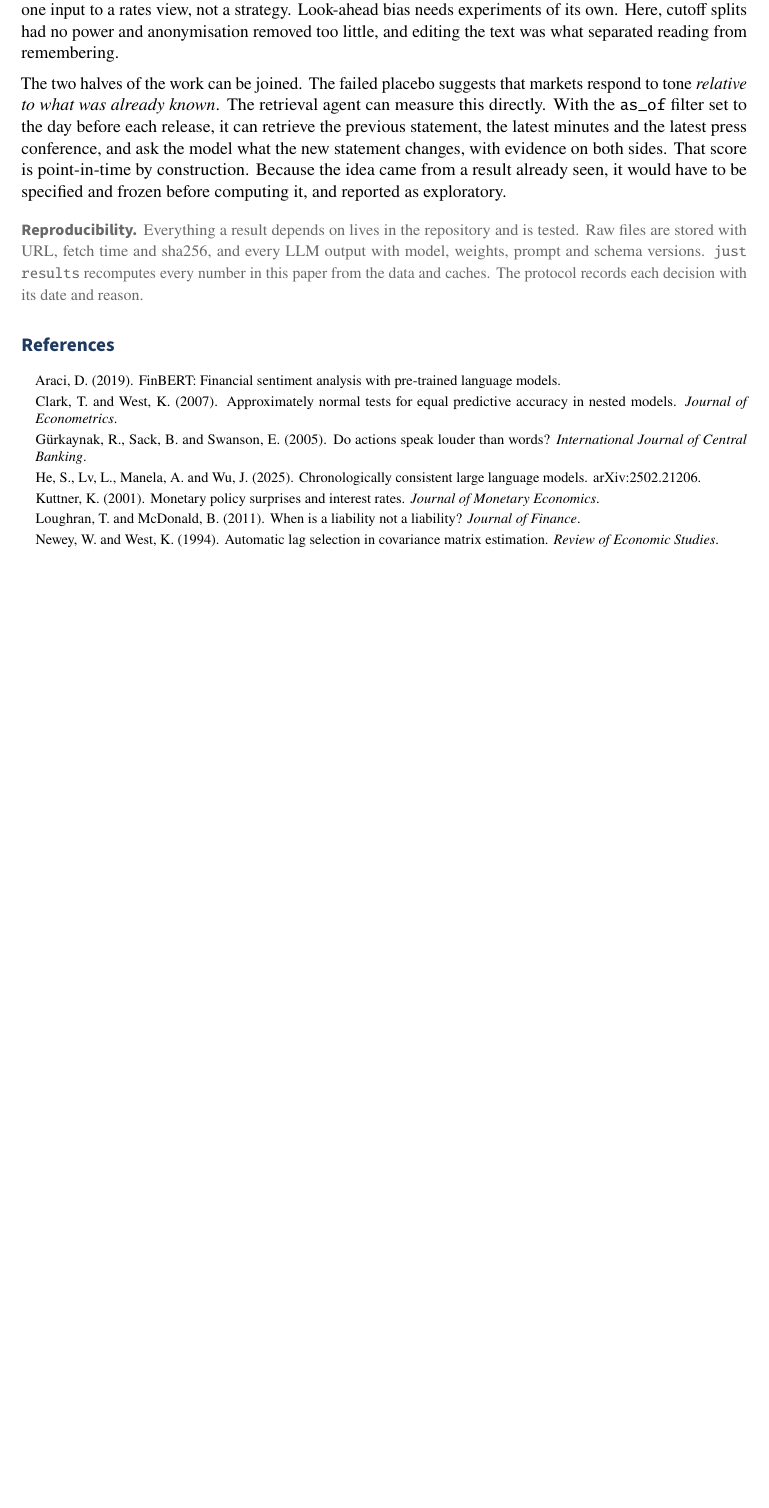
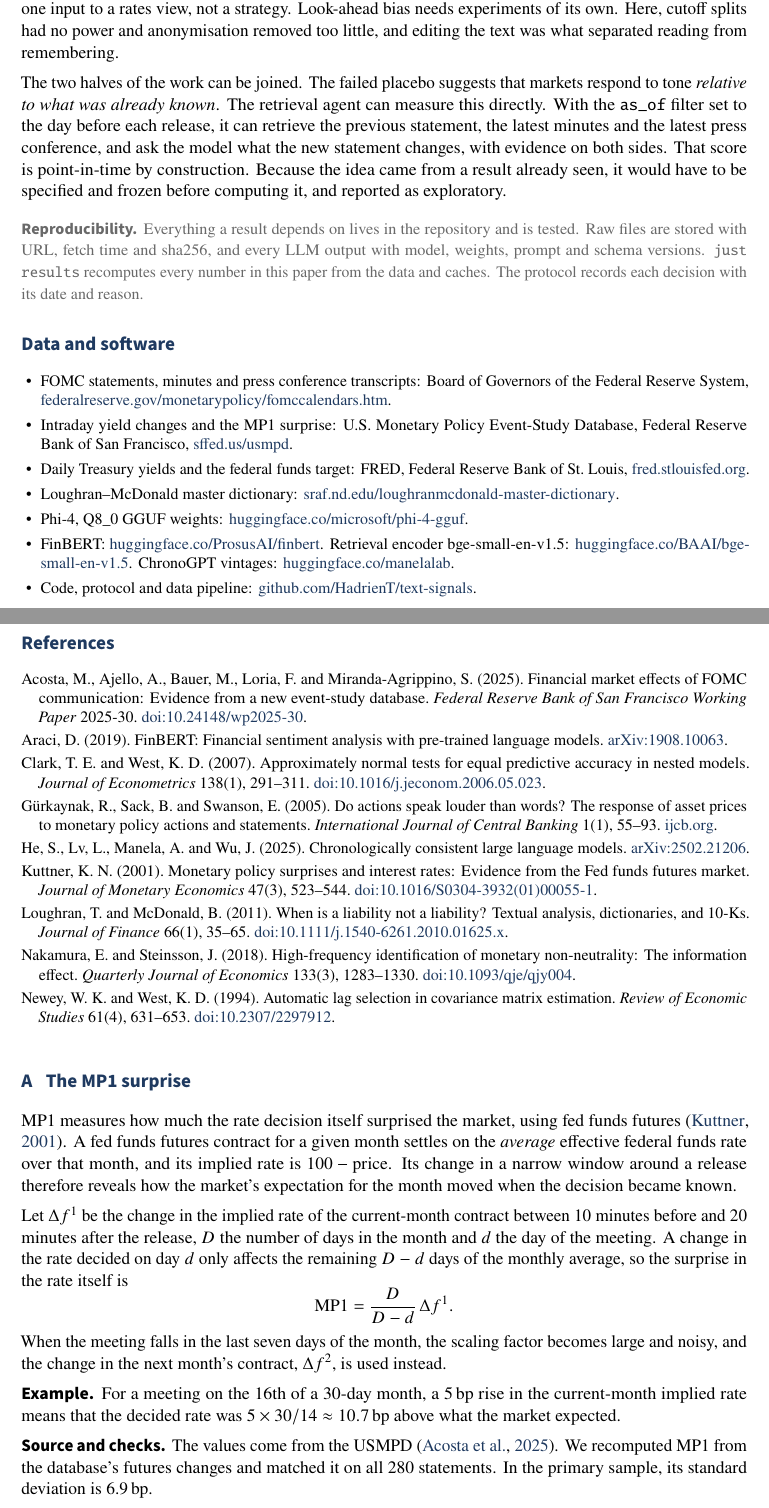
Before and after one commit to HadrienT/text-signals, a LaTeX document (reports/fomc_whitepaper.tex): part of page 5 of 5 before the commit and two parts of pages 5 and 6 of 6 after it, the two joined at a grey line, cut so that both start at the same text, the shorter picture padded with empty space. Compiled offline with pdfLaTeX.

Commit message:
White paper: clickable author-year citations, references with DOIs, data and software sources, MP1 appendix

```diff
--- a/reports/fomc_whitepaper.tex
+++ b/reports/fomc_whitepaper.tex
@@ -20,6 +20,7 @@
 \usepackage{float}
 \usepackage{tikz}
 \usetikzlibrary{arrows.meta,positioning}
+\usepackage[round,authoryear]{natbib}
 \usepackage[hidelinks]{hyperref}
 
 \definecolor{accent}{RGB}{31,58,96}
@@ -46,6 +47,7 @@
 \fancyfoot[C]{\sffamily\footnotesize\color{muted}\thepage}
 \fancypagestyle{first}{\fancyhf{}\fancyfoot[C]{\sffamily\footnotesize\color{muted}\thepage}}
 
+\newcommand{\doi}[1]{\href{https://doi.org/#1}{doi:#1}}
 \newcommand{\bp}{\,bp}
 \newcommand{\sd}{\,SD}
 
@@ -369,20 +374,101 @@ every number in this paper from the data and caches. The protocol records each d
 its date and reason.}
 
 % ================================================================
-\section*{References}
-{\footnotesize
-\begin{itemize}[leftmargin=1em,label={},itemsep=0pt,topsep=0pt]
-\item Araci, D. (2019). FinBERT: Financial sentiment analysis with pre-trained language models.
-\item Clark, T. and West, K. (2007). Approximately normal tests for equal predictive accuracy in
-  nested models. \emph{Journal of Econometrics}.
-\item G\"urkaynak, R., Sack, B. and Swanson, E. (2005). Do actions speak louder than words?
-  \emph{International Journal of Central Banking}.
-\item He, S., Lv, L., Manela, A. and Wu, J. (2025). Chronologically consistent large language models. arXiv:2502.21206.
-\item Kuttner, K. (2001). Monetary policy surprises and interest rates. \emph{Journal of
-  Monetary Economics}.
-\item Loughran, T. and McDonald, B. (2011). When is a liability not a liability?
-  \emph{Journal of Finance}.
-\item Newey, W. and West, K. (1994). Automatic lag selection in covariance matrix estimation.
-  \emph{Review of Economic Studies}.
+\section*{Data and software}
+{\small
+\begin{itemize}[leftmargin=1.2em]
+\item FOMC statements, minutes and press conference transcripts: Board of Governors of the
+  Federal Reserve System,
+  \href{https://www.federalreserve.gov/monetarypolicy/fomccalendars.htm}{federalreserve.gov/monetarypolicy/fomccalendars.htm}.
+\item Intraday yield changes and the MP1 surprise: U.S. Monetary Policy Event-Study Database,
+  Federal Reserve Bank of San Francisco, \href{https://sffed.us/usmpd}{sffed.us/usmpd}.
+\item Daily Treasury yields and the federal funds target: FRED, Federal Reserve Bank of St.\ Louis,
+  \href{https://fred.stlouisfed.org/}{fred.stlouisfed.org}.
+\item Loughran--McDonald master dictionary:
+  \href{https://sraf.nd.edu/loughranmcdonald-master-dictionary/}{sraf.nd.edu/loughranmcdonald-master-dictionary}.
+\item Phi-4, Q8\_0 GGUF weights:
+  \href{https://huggingface.co/microsoft/phi-4-gguf}{huggingface.co/microsoft/phi-4-gguf}.
+\item FinBERT: \href{https://huggingface.co/ProsusAI/finbert}{huggingface.co/ProsusAI/finbert}.
+  Retrieval encoder bge-small-en-v1.5:
+  \href{https://huggingface.co/BAAI/bge-small-en-v1.5}{huggingface.co/BAAI/bge-small-en-v1.5}.
+  ChronoGPT vintages: \href{https://huggingface.co/manelalab}{huggingface.co/manelalab}.
+\item Code, protocol and data pipeline:
+  \href{https://github.com/HadrienT/text-signals}{github.com/HadrienT/text-signals}.
 \end{itemize}}
 
+{\small
+\renewcommand{\refname}{References}
+\setlength{\bibsep}{0.25em}
+\begin{thebibliography}{99}
+\bibitem[Acosta et~al.(2025)]{acosta2025}
+Acosta, M., Ajello, A., Bauer, M., Loria, F. and Miranda-Agrippino, S. (2025).
+Financial market effects of FOMC communication: Evidence from a new event-study database.
+\emph{Federal Reserve Bank of San Francisco Working Paper} 2025-30. \doi{10.24148/wp2025-30}.
+
+\bibitem[Araci(2019)]{araci2019}
+Araci, D. (2019). FinBERT: Financial sentiment analysis with pre-trained language models.
+\href{https://arxiv.org/abs/1908.10063}{arXiv:1908.10063}.
+
+\bibitem[Clark and West(2007)]{clarkwest2007}
+Clark, T.~E. and West, K.~D. (2007). Approximately normal tests for equal predictive accuracy
+in nested models. \emph{Journal of Econometrics} 138(1), 291--311.
+\doi{10.1016/j.jeconom.2006.05.023}.
+
+\bibitem[G\"urkaynak et~al.(2005)]{gss2005}
+G\"urkaynak, R., Sack, B. and Swanson, E. (2005). Do actions speak louder than words? The
+response of asset prices to monetary policy actions and statements. \emph{International Journal
+of Central Banking} 1(1), 55--93.
+\href{https://www.ijcb.org/journal/v1n1/do-actions-speak-louder-words-response-asset-prices-monetary-policy-actions-and}{ijcb.org}.
+
+\bibitem[He et~al.(2025)]{he2025}
+He, S., Lv, L., Manela, A. and Wu, J. (2025). Chronologically consistent large language models.
+\href{https://arxiv.org/abs/2502.21206}{arXiv:2502.21206}.
+
+\bibitem[Kuttner(2001)]{kuttner2001}
+Kuttner, K.~N. (2001). Monetary policy surprises and interest rates: Evidence from the Fed funds
+futures market. \emph{Journal of Monetary Economics} 47(3), 523--544.
+\doi{10.1016/S0304-3932(01)00055-1}.
+
+\bibitem[Loughran and McDonald(2011)]{lm2011}
+Loughran, T. and McDonald, B. (2011). When is a liability not a liability? Textual analysis,
+dictionaries, and 10-Ks. \emph{Journal of Finance} 66(1), 35--65.
+\doi{10.1111/j.1540-6261.2010.01625.x}.
+
+\bibitem[Nakamura and Steinsson(2018)]{ns2018}
+Nakamura, E. and Steinsson, J. (2018). High-frequency identification of monetary
+non-neutrality: The information effect. \emph{Quarterly Journal of Economics} 133(3),
+1283--1330. \doi{10.1093/qje/qjy004}.
+
+\bibitem[Newey and West(1994)]{neweywest1994}
+Newey, W.~K. and West, K.~D. (1994). Automatic lag selection in covariance matrix estimation.
+\emph{Review of Economic Studies} 61(4), 631--653. \doi{10.2307/2297912}.
+\end{thebibliography}}
+
+% ================================================================
+\appendix
+\section{The MP1 surprise}
+\label{app:mp1}
+
+MP1 measures how much the rate decision itself surprised the market, using fed funds futures
+\citep{kuttner2001}. A fed funds futures contract for a given month settles on the
+\emph{average} effective federal funds rate over that month, and its implied rate is
+$100 - \text{price}$. Its change in a narrow window around a release therefore reveals how the
+market's expectation for the month moved when the decision became known.
+
+Let $\Delta f^{1}$ be the change in the implied rate of the current-month contract between 10
+minutes before and 20 minutes after the release, $D$ the number of days in the month and $d$
+the day of the meeting. A change in the rate decided on day $d$ only affects the remaining
+$D - d$ days of the monthly average, so the surprise in the rate itself is
+\[
+  \mathrm{MP1} = \frac{D}{D - d}\,\Delta f^{1} .
+\]
+When the meeting falls in the last seven days of the month, the scaling factor becomes large
+and noisy, and the change in the next month's contract, $\Delta f^{2}$, is used instead.
+
+\sfb{Example.} For a meeting on the 16th of a 30-day month, a 5\bp{} rise in the current-month
+implied rate means that the decided rate was $5 \times 30/14 \approx 10.7$\bp{} above what the
+market expected.
+
+\sfb{Source and checks.} The values come from the USMPD \citep{acosta2025}. We recomputed MP1 from
+the database's futures changes and matched it on all 280 statements. In the primary sample, its
+standard deviation is 6.9\bp{}.
```
Also changed, not shown: reports/fomc_whitepaper.pdf, reports/fomc_whitepaper.tex (23 more changed lines).
